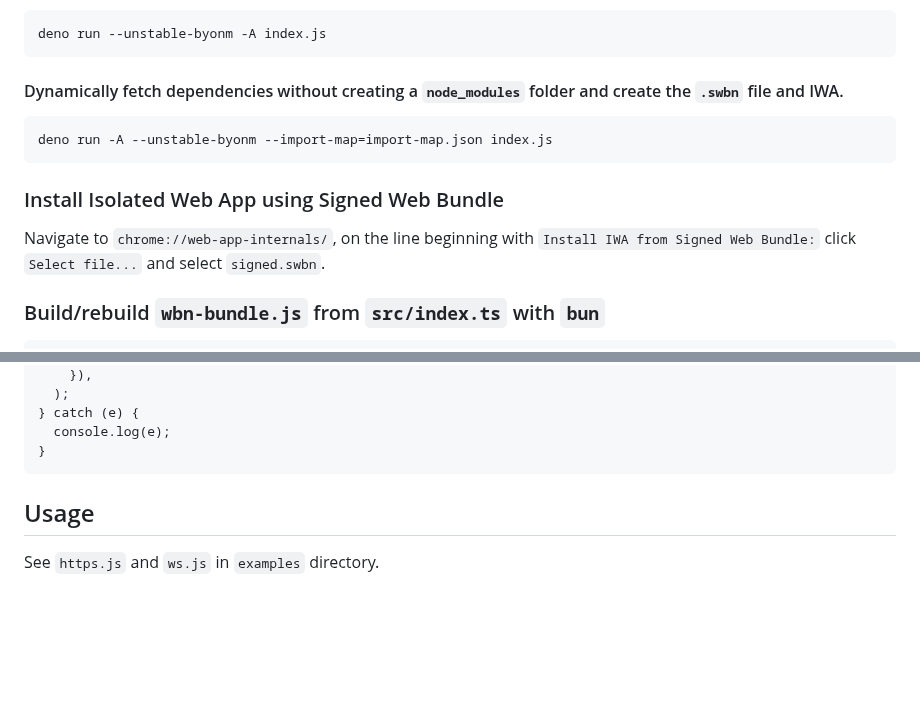
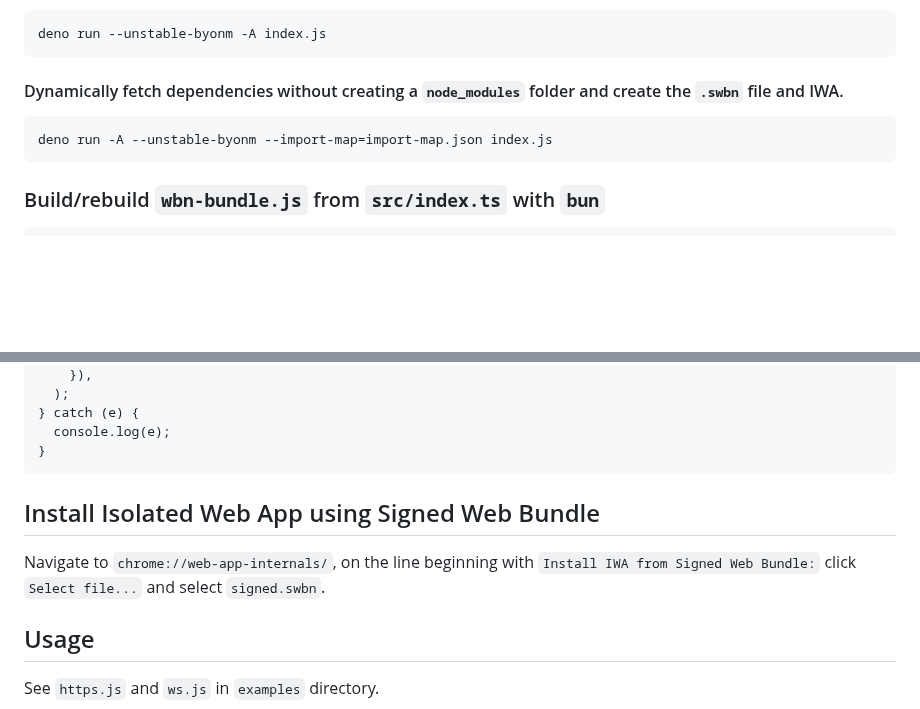
Before and after one commit to guest271314/direct-sockets-http-ws-server, a Markdown page: README.md, 2 parts joined by grey strips. GitHub-like rendering; blank space fills up the shorter version.

````diff
--- a/README.md
+++ b/README.md
@@ -124,10 +124,6 @@ deno run --unstable-byonm -A index.js
 deno run -A --unstable-byonm --import-map=import-map.json index.js
 ```
 
-### Install Isolated Web App using Signed Web Bundle
-
-Navigate to `chrome://web-app-internals/`, on the line beginning with `Install IWA from Signed Web Bundle:` click `Select file...` and select `signed.swbn`.
-
 ### Build/rebuild `wbn-bundle.js` from `src/index.ts` with `bun`
 
 ```
@@ -151,6 +147,11 @@ try {
   console.log(e);
 }
 ```
+
+## Install Isolated Web App using Signed Web Bundle
+
+Navigate to `chrome://web-app-internals/`, on the line beginning with `Install IWA from Signed Web Bundle:` click `Select file...` and select `signed.swbn`.
+
 ## Usage
 
 See `https.js` and `ws.js` in `examples` directory.
````
